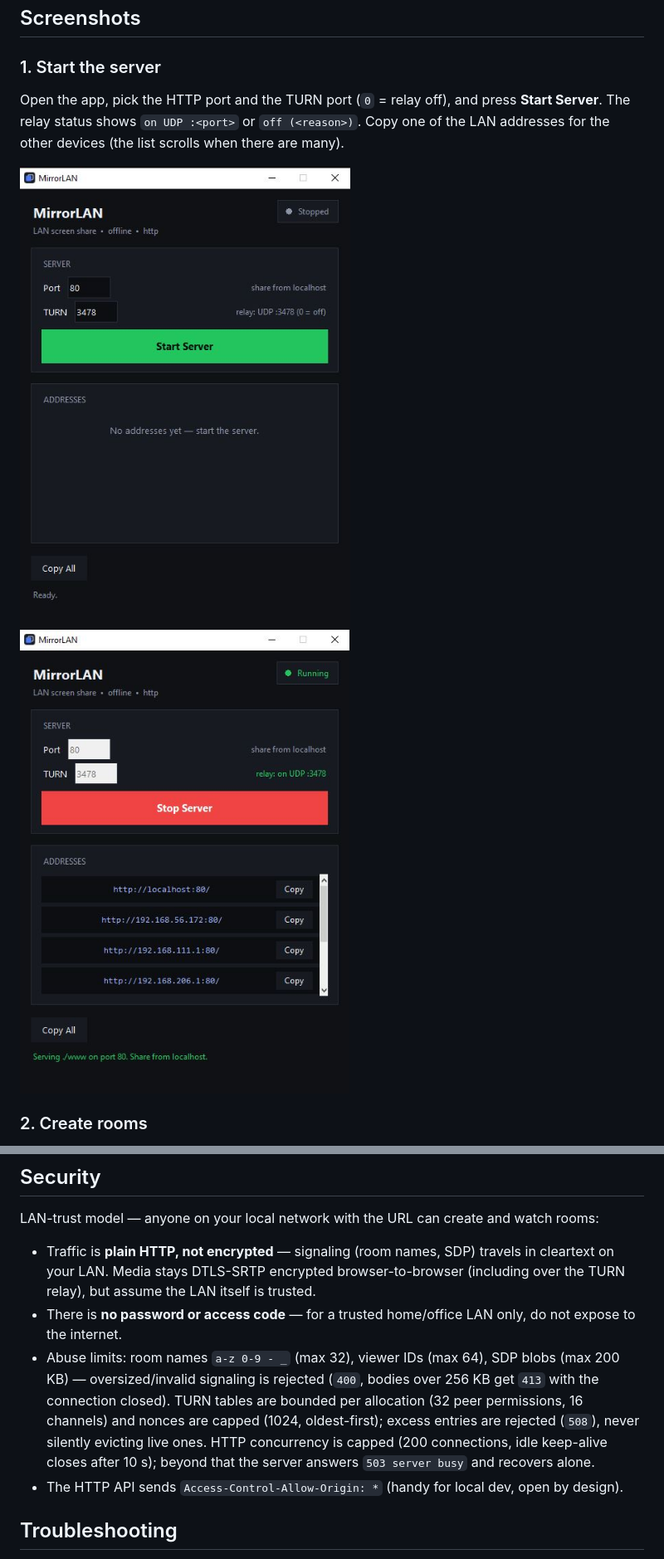
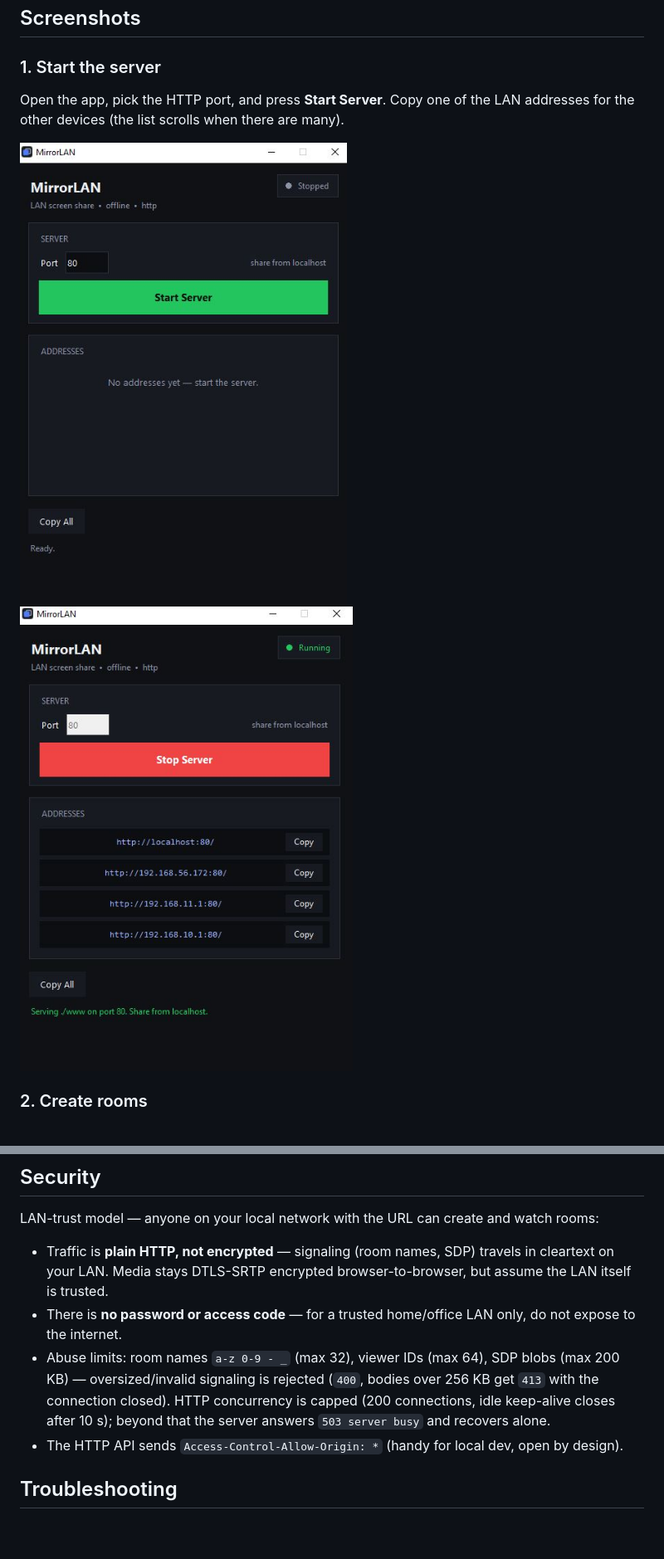
Before and after one commit to amr-lounis/MirrorLAN, a Markdown page: README.md, 2 parts joined by grey strips. Shown at 83% size. GitHub-like rendering; pictures changed too: readme/gui-running.JPG, readme/gui-stopped.JPG; blank space fills up the shorter version.

Commit message:
turn deleted

```diff
--- a/README.md
+++ b/README.md
@@ -33,7 +32,7 @@ Rooms are in-memory only: a room disappears ~15 s after the sharer closes the pa
 
 ### 1. Start the server
 
-Open the app, pick the HTTP port and the TURN port (`0` = relay off), and press **Start Server**. The relay status shows `on UDP :<port>` or `off (<reason>)`. Copy one of the LAN addresses for the other devices (the list scrolls when there are many).
+Open the app, pick the HTTP port, and press **Start Server**. Copy one of the LAN addresses for the other devices (the list scrolls when there are many).
 
 ![Server stopped](readme/gui-stopped.JPG)
 ![Server running with LAN addresses](readme/gui-running.JPG)
@@ -208,9 +202,9 @@ CLI flags: `--serve [PORT]`, `--dir PATH`, `--port PORT`, `--turn-port PORT`.
 
 LAN-trust model — anyone on your local network with the URL can create and watch rooms:
 
-- Traffic is **plain HTTP, not encrypted** — signaling (room names, SDP) travels in cleartext on your LAN. Media stays DTLS-SRTP encrypted browser-to-browser (including over the TURN relay), but assume the LAN itself is trusted.
+- Traffic is **plain HTTP, not encrypted** — signaling (room names, SDP) travels in cleartext on your LAN. Media stays DTLS-SRTP encrypted browser-to-browser, but assume the LAN itself is trusted.
 - There is **no password or access code** — for a trusted home/office LAN only, do not expose to the internet.
-- Abuse limits: room names `a-z 0-9 - _` (max 32), viewer IDs (max 64), SDP blobs (max 200 KB) — oversized/invalid signaling is rejected (`400`, bodies over 256 KB get `413` with the connection closed). TURN tables are bounded per allocation (32 peer permissions, 16 channels) and nonces are capped (1024, oldest-first); excess entries are rejected (`508`), never silently evicting live ones. HTTP concurrency is capped (200 connections, idle keep-alive closes after 10 s); beyond that the server answers `503 server busy` and recovers alone.
+- Abuse limits: room names `a-z 0-9 - _` (max 32), viewer IDs (max 64), SDP blobs (max 200 KB) — oversized/invalid signaling is rejected (`400`, bodies over 256 KB get `413` with the connection closed). HTTP concurrency is capped (200 connections, idle keep-alive closes after 10 s); beyond that the server answers `503 server busy` and recovers alone.
 - The HTTP API sends `Access-Control-Allow-Origin: *` (handy for local dev, open by design).
 
 ## Troubleshooting
```
Also changed, not shown: other parts of README.md (+7 -13 lines), 12 other files.
